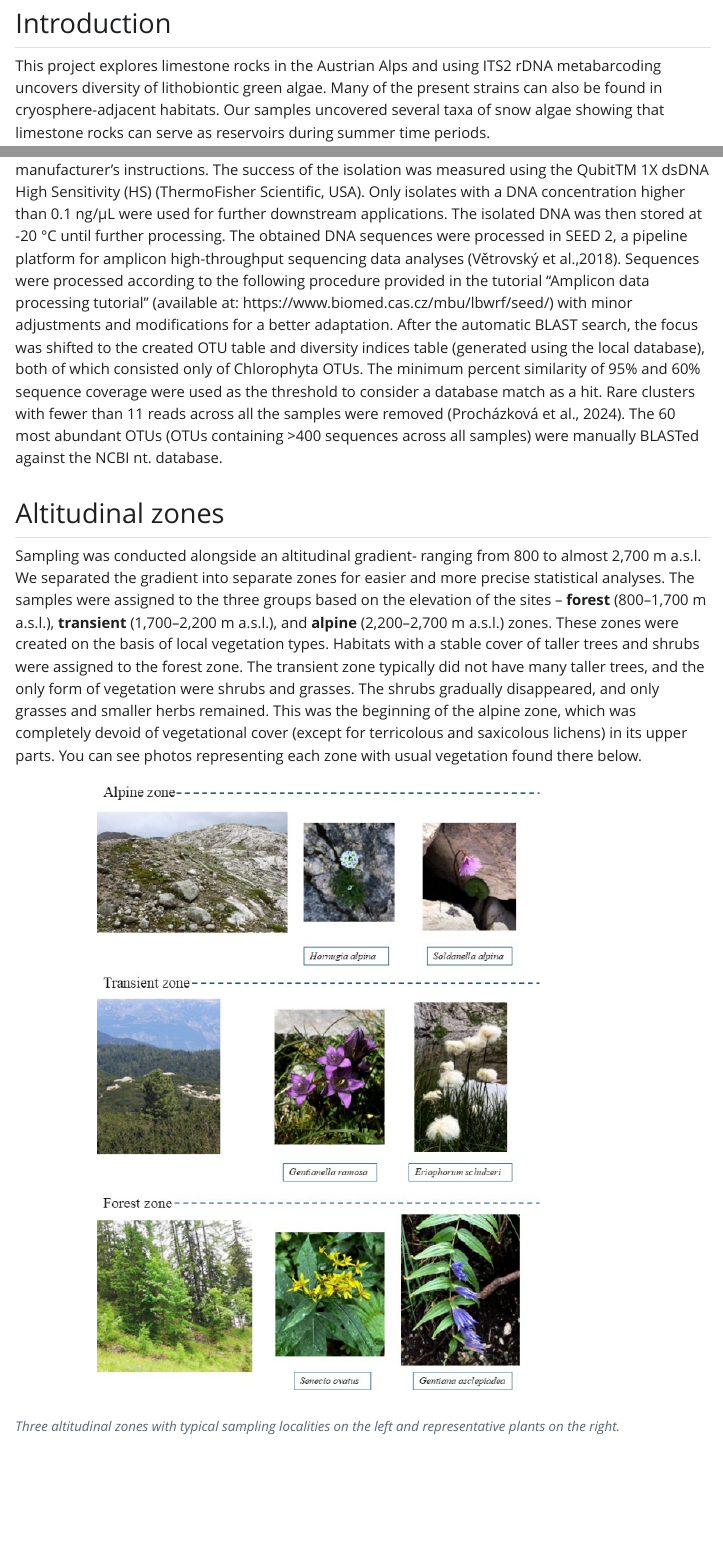
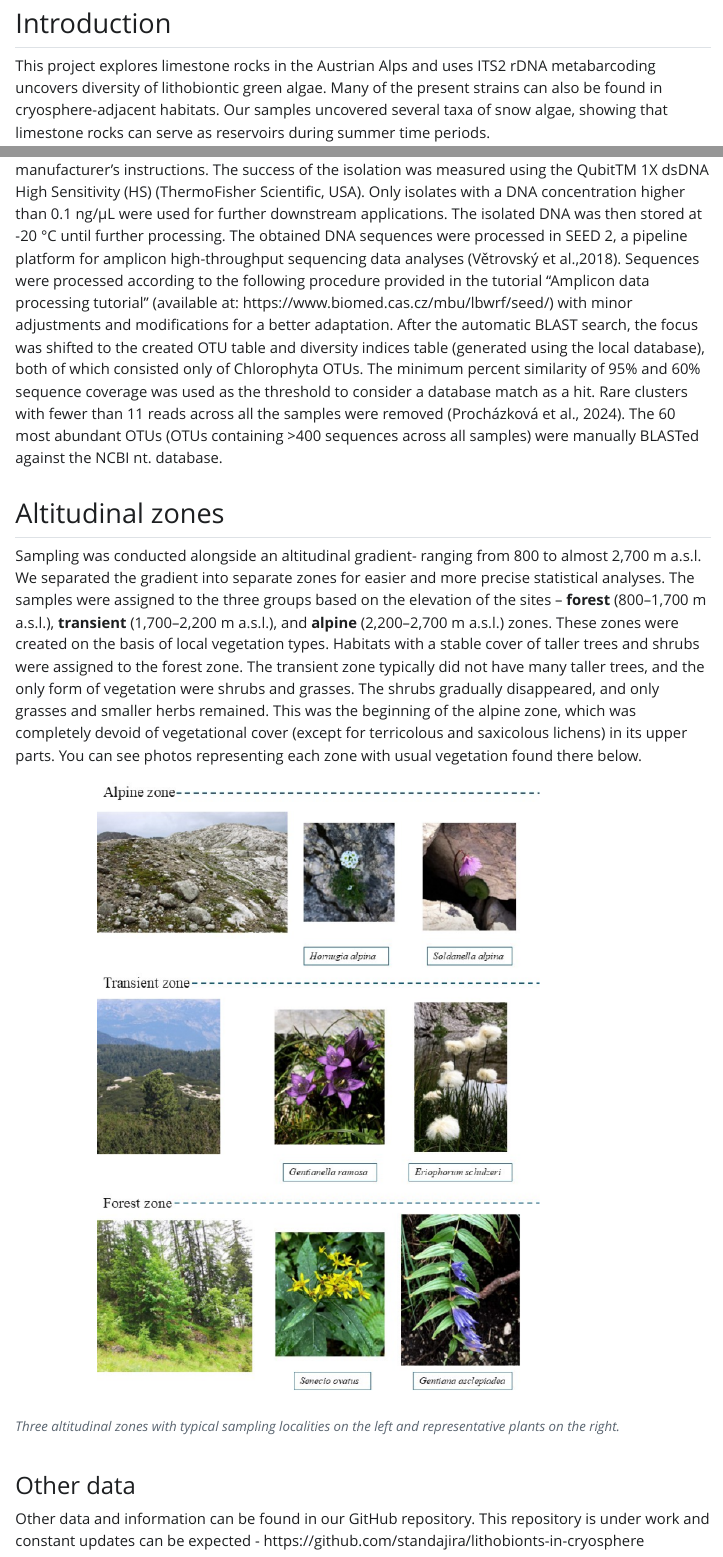
Before and after one commit to standajira/lithobionts-in-cryosphere, a Quarto document (index.qmd): the page in a window 1100 px wide, from 290 px down, and a second part further down, joined at a grey line. The pictures show the output file index.html that the author committed with the source, opened offline; Quarto's library style sheets are replaced by a plain one without menus.

Commit message:
Adding links to repository

```diff
--- a/index.qmd
+++ b/index.qmd
@@ -6,11 +6,11 @@ theme: cosmo
 image: (img/logo.png)
 ---
 
-![](img/cryo.png){width="188"}      ![](img/logo.png){width="150"}
+![](img/cryo.png){width="188"} ![](img/logo.png){width="150"}
 
 ## Introduction
 
-This project explores limestone rocks in the Austrian Alps and using ITS2 rDNA metabarcoding uncovers diversity of lithobiontic green algae. Many of the present strains can also be found in cryosphere-adjacent habitats. Our samples uncovered several taxa of snow algae showing that limestone rocks can serve as reservoirs during summer time periods.
+This project explores limestone rocks in the Austrian Alps and uses ITS2 rDNA metabarcoding uncovers diversity of lithobiontic green algae. Many of the present strains can also be found in cryosphere-adjacent habitats. Our samples uncovered several taxa of snow algae, showing that limestone rocks can serve as reservoirs during summer time periods.
 
 ## Sampling and Methods
 
@@ -26,10 +26,14 @@ All samples were collected over one month in the Austrian Alps in 2023. They com
 
 ### Methods
 
-Algal biofilm samples extracted from rocks and frozen at -20 °C were used for amplicon sequencing. The DNA was isolated using the DNeasy Power Soil Kit (QIAGEN, Germany) according to the manufacturer's instructions. The success of the isolation was measured using the QubitTM 1X dsDNA High Sensitivity (HS) (ThermoFisher Scientific, USA). Only isolates with a DNA concentration higher than 0.1 ng/µL were used for further downstream applications. The isolated DNA was then stored at -20 °C until further processing. The obtained DNA sequences were processed in SEED 2, a pipeline platform for amplicon high-throughput sequencing data analyses (Větrovský et al.,2018). Sequences were processed according to the following procedure provided in the tutorial “Amplicon data processing tutorial” (available at: https://www.biomed.cas.cz/mbu/lbwrf/seed/) with minor adjustments and modifications for a better adaptation. After the automatic BLAST search, the focus was shifted to the created OTU table and diversity indices table (generated using the local database), both of which consisted only of Chlorophyta OTUs. The minimum percent similarity of 95% and 60% sequence coverage were used as the threshold to consider a database match as a hit. Rare clusters with fewer than 11 reads across all the samples were removed (Procházková et al., 2024). The 60 most abundant OTUs (OTUs containing \>400 sequences across all samples) were manually BLASTed against the NCBI nt. database.
+Algal biofilm samples extracted from rocks and frozen at -20 °C were used for amplicon sequencing. The DNA was isolated using the DNeasy Power Soil Kit (QIAGEN, Germany) according to the manufacturer's instructions. The success of the isolation was measured using the QubitTM 1X dsDNA High Sensitivity (HS) (ThermoFisher Scientific, USA). Only isolates with a DNA concentration higher than 0.1 ng/µL were used for further downstream applications. The isolated DNA was then stored at -20 °C until further processing. The obtained DNA sequences were processed in SEED 2, a pipeline platform for amplicon high-throughput sequencing data analyses (Větrovský et al.,2018). Sequences were processed according to the following procedure provided in the tutorial “Amplicon data processing tutorial” (available at: https://www.biomed.cas.cz/mbu/lbwrf/seed/) with minor adjustments and modifications for a better adaptation. After the automatic BLAST search, the focus was shifted to the created OTU table and diversity indices table (generated using the local database), both of which consisted only of Chlorophyta OTUs. The minimum percent similarity of 95% and 60% sequence coverage was used as the threshold to consider a database match as a hit. Rare clusters with fewer than 11 reads across all the samples were removed (Procházková et al., 2024). The 60 most abundant OTUs (OTUs containing \>400 sequences across all samples) were manually BLASTed against the NCBI nt. database.
 
 ## Altitudinal zones
 
 Sampling was conducted alongside an altitudinal gradient- ranging from 800 to almost 2,700 m a.s.l. We separated the gradient into separate zones for easier and more precise statistical analyses. The samples were assigned to the three groups based on the elevation of the sites – **forest** (800–1,700 m a.s.l.), **transient** (1,700–2,200 m a.s.l.), and **alpine** (2,200–2,700 m a.s.l.) zones. These zones were created on the basis of local vegetation types. Habitats with a stable cover of taller trees and shrubs were assigned to the forest zone. The transient zone typically did not have many taller trees, and the only form of vegetation were shrubs and grasses. The shrubs gradually disappeared, and only grasses and smaller herbs remained. This was the beginning of the alpine zone, which was completely devoid of vegetational cover (except for terricolous and saxicolous lichens) in its upper parts. You can see photos representing each zone with usual vegetation found there below.
 
 ![*Three altitudinal zones with typical sampling localities on the left and representative plants on the right.*](img/alt_zones.png){width="525"}
+
+### Other data
+
+Other data and information can be found in our GitHub repository. This repository is under work and constant updates can be expected - https://github.com/standajira/lithobionts-in-cryosphere
```
Also changed, not shown: index.html.
